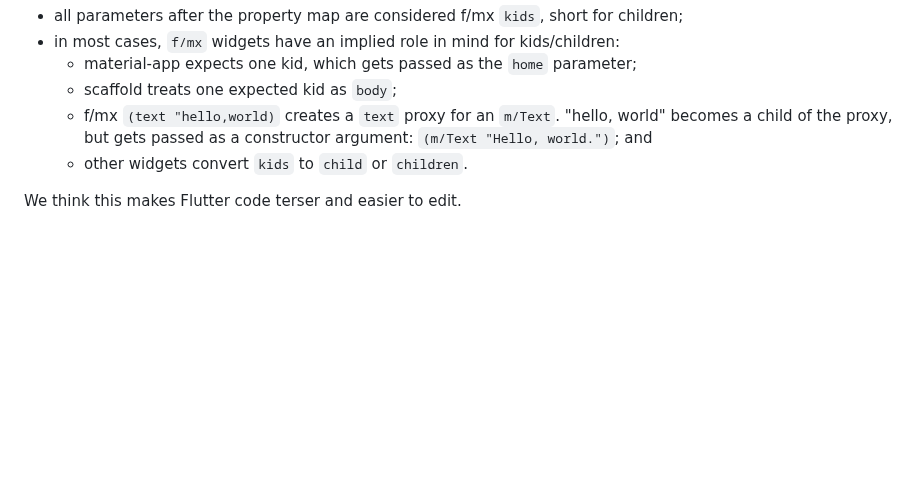
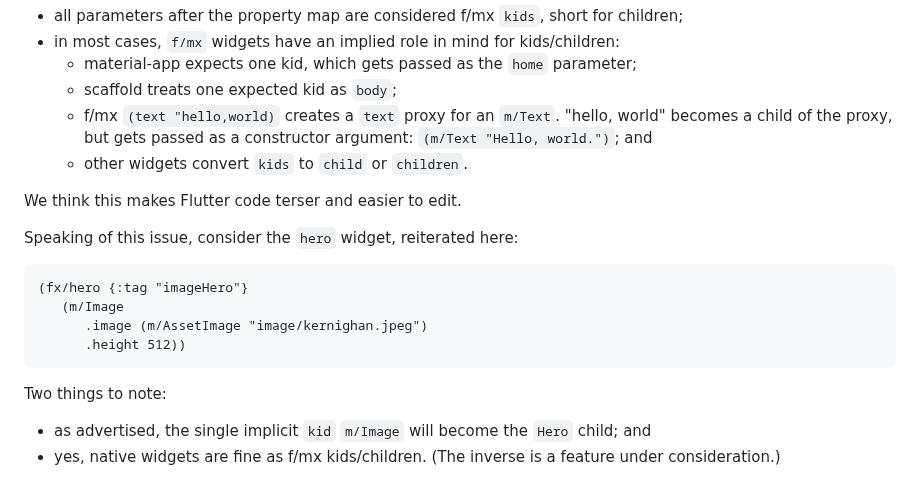
Before and after one commit to kennytilton/flutter-mx-starter, a Markdown page: doc/hello-world.md, the part around the change. Rendered like a GitHub page; blank space fills up the shorter version.

````diff
--- a/doc/hello-world.md
+++ b/doc/hello-world.md
@@ -204,3 +204,14 @@ A native `MaterialApp` constructor expects a `.home` parameter. In f/x, we use t
   * other widgets convert `kids` to `child` or `children`.
 
 We think this makes Flutter code terser and easier to edit.
+
+Speaking of this issue, consider the `hero` widget, reiterated here:
+```
+(fx/hero {:tag "imageHero"}
+   (m/Image
+      .image (m/AssetImage "image/kernighan.jpeg")
+      .height 512))
+```
+Two things to note:
+* as advertised, the single implicit `kid` `m/Image` will become the `Hero` child; and
+* yes, native widgets are fine as f/mx kids/children. (The inverse is a feature under consideration.)
````
